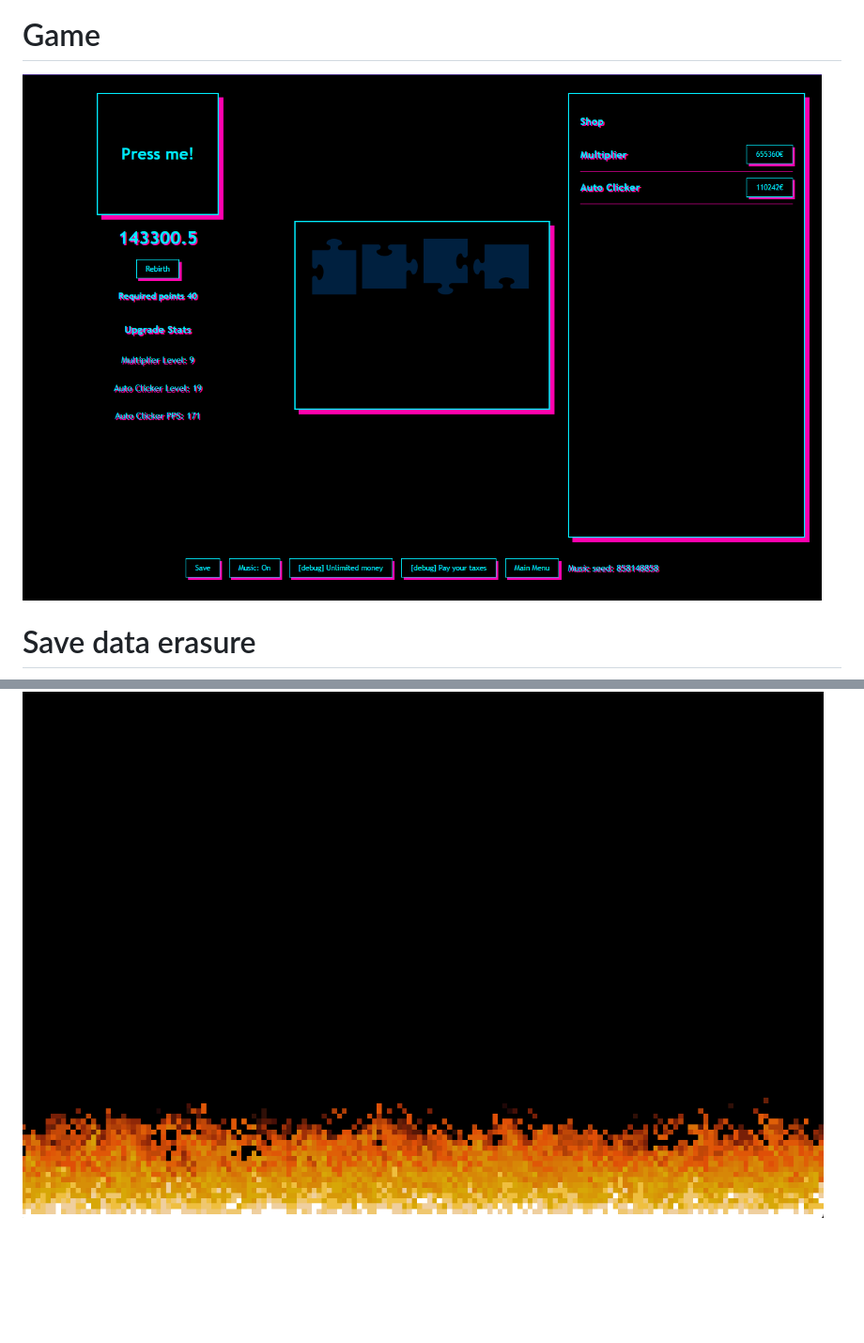
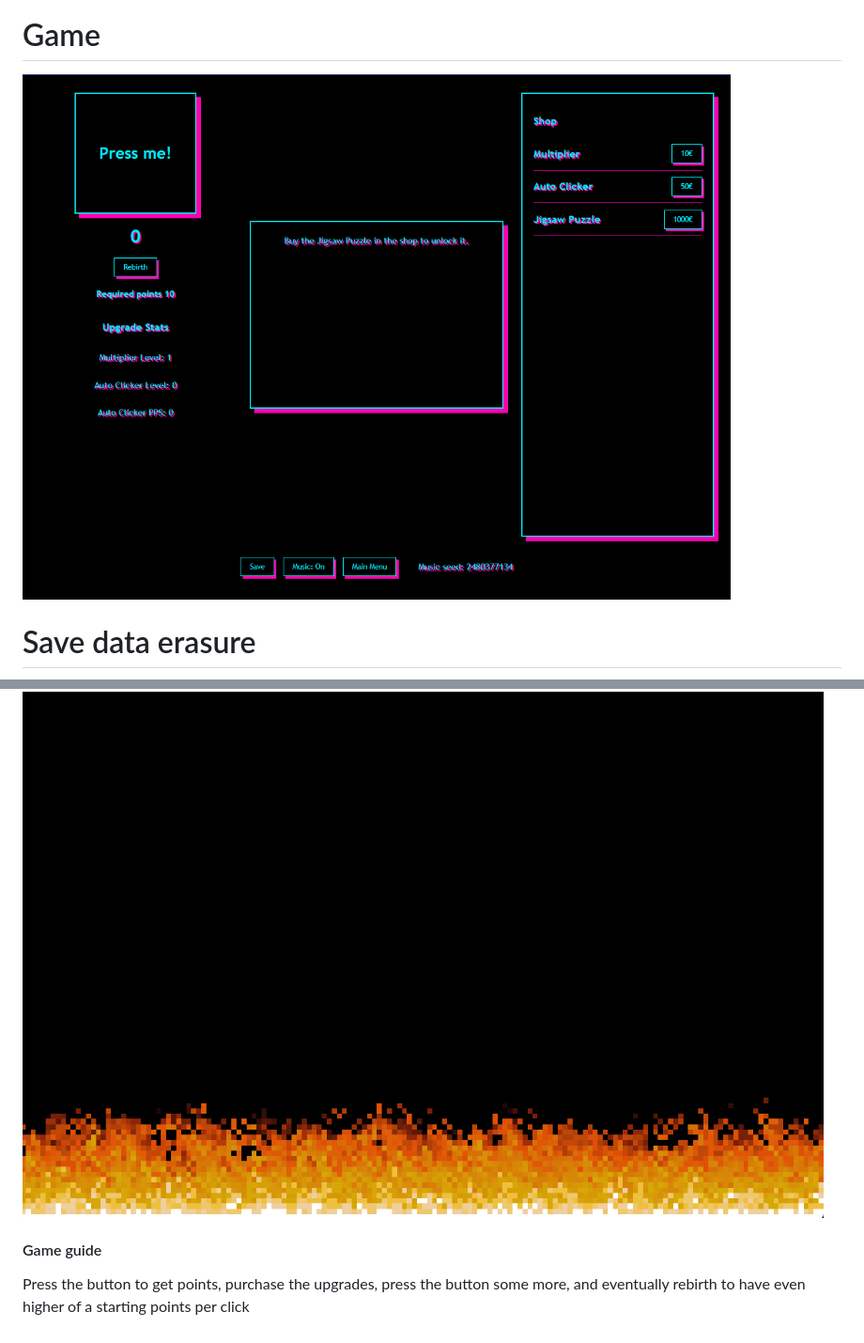
Before and after one commit to CrtMonitor369/React-ClickerGame, a Markdown page: my-app/README.md, 2 parts joined by grey strips. Shown at 94% size. Drawn GitHub-style; pictures changed too: my-app/image-3.png (added); blank space fills up the shorter version.

```diff
--- a/my-app/README.md
+++ b/my-app/README.md
@@ -25,6 +25,11 @@ Write npm run dev in the console inside the folder and then in a browser go to l
 # Main menu
 ![alt text](image-1.png)
 # Game
-![alt text](image.png)
+![alt text](image-3.png)
 # Save data erasure
 ![alt text](image-2.png)
+
+
+#### Game guide
+
+Press the button to get points, purchase the upgrades, press the button some more, and eventually rebirth to have even higher of a starting points per click
```
Also changed, not shown: TechnicalDocument.MD (added, +28 -0 lines), 1 other file.
